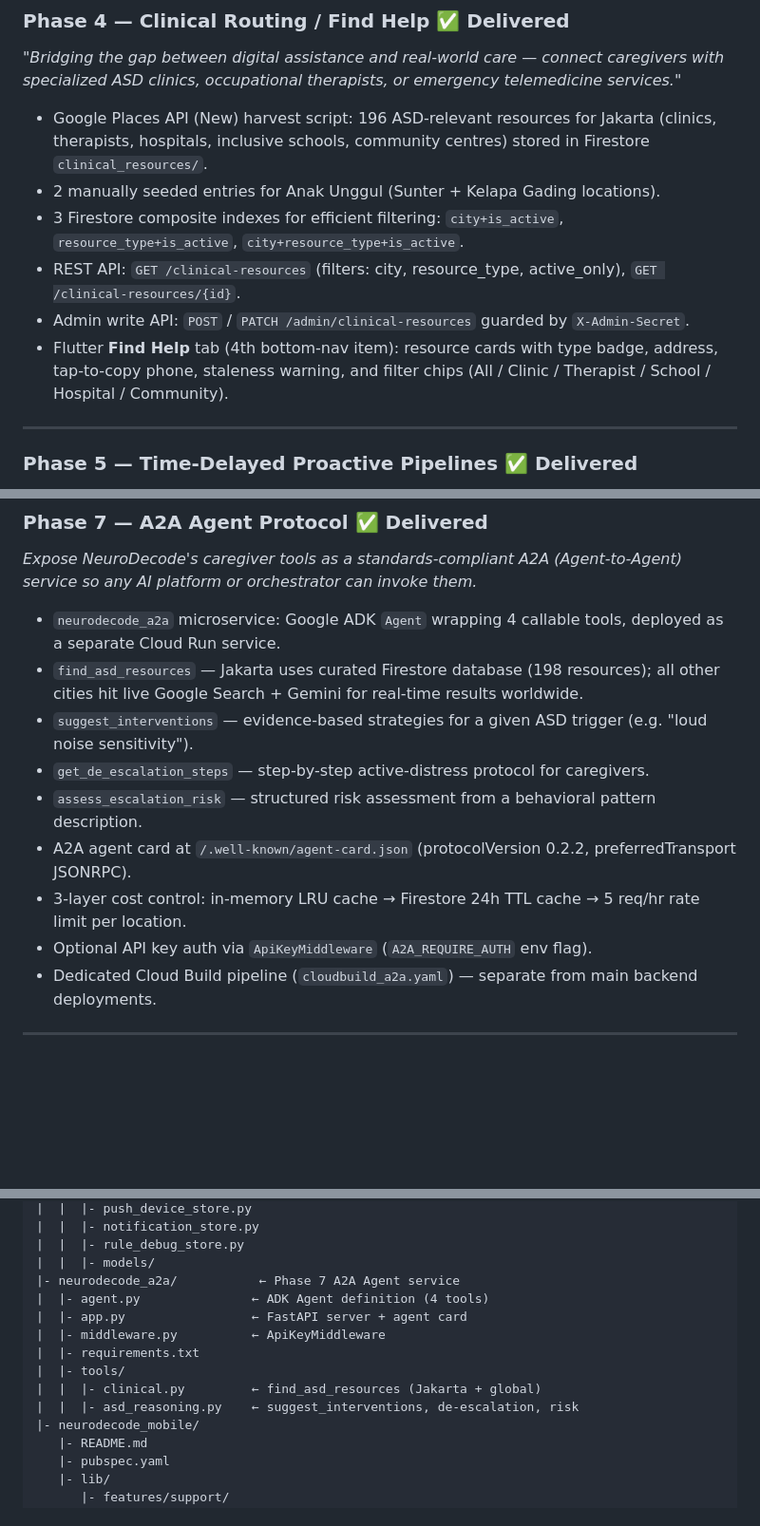
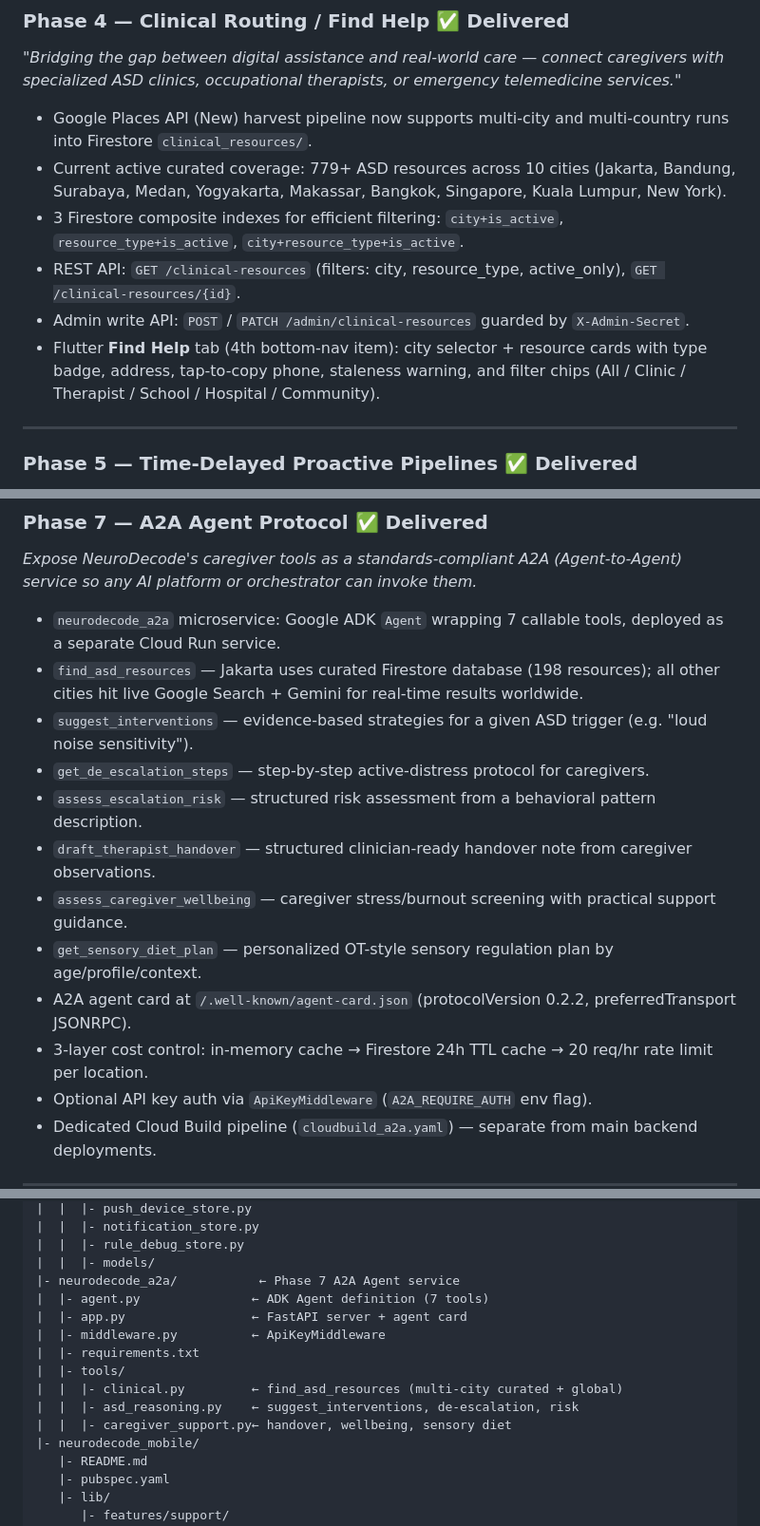
Before and after one commit to Psianturi/neuro-decode, a Markdown page: README.md, 3 parts joined by grey strips. Shown at 95% size. Drawn GitHub-style; blank space fills up the shorter version.

Commit message:
docs: sync roadmap stats and add A2A agent overview

```diff
--- a/README.md
+++ b/README.md
@@ -88,12 +88,12 @@ Full build history from initial prototype to current state, plus planned next st
 
 *"Bridging the gap between digital assistance and real-world care — connect caregivers with specialized ASD clinics, occupational therapists, or emergency telemedicine services."*
 
-- Google Places API (New) harvest script: 196 ASD-relevant resources for Jakarta (clinics, therapists, hospitals, inclusive schools, community centres) stored in Firestore `clinical_resources/`.
-- 2 manually seeded entries for Anak Unggul (Sunter + Kelapa Gading locations).
+- Google Places API (New) harvest pipeline now supports multi-city and multi-country runs into Firestore `clinical_resources/`.
+- Current active curated coverage: 779+ ASD resources across 10 cities (Jakarta, Bandung, Surabaya, Medan, Yogyakarta, Makassar, Bangkok, Singapore, Kuala Lumpur, New York).
 - 3 Firestore composite indexes for efficient filtering: `city+is_active`, `resource_type+is_active`, `city+resource_type+is_active`.
 - REST API: `GET /clinical-resources` (filters: city, resource_type, active_only), `GET /clinical-resources/{id}`.
 - Admin write API: `POST` / `PATCH /admin/clinical-resources` guarded by `X-Admin-Secret`.
-- Flutter **Find Help** tab (4th bottom-nav item): resource cards with type badge, address, tap-to-copy phone, staleness warning, and filter chips (All / Clinic / Therapist / School / Hospital / Community).
+- Flutter **Find Help** tab (4th bottom-nav item): city selector + resource cards with type badge, address, tap-to-copy phone, staleness warning, and filter chips (All / Clinic / Therapist / School / Hospital / Community).
 
 ---
 
@@ -135,13 +135,16 @@ Full build history from initial prototype to current state, plus planned next st
 
 *Expose NeuroDecode's caregiver tools as a standards-compliant A2A (Agent-to-Agent) service so any AI platform or orchestrator can invoke them.*
 
-- `neurodecode_a2a` microservice: Google ADK `Agent` wrapping 4 callable tools, deployed as a separate Cloud Run service.
+- `neurodecode_a2a` microservice: Google ADK `Agent` wrapping 7 callable tools, deployed as a separate Cloud Run service.
 - `find_asd_resources` — Jakarta uses curated Firestore database (198 resources); all other cities hit live Google Search + Gemini for real-time results worldwide.
 - `suggest_interventions` — evidence-based strategies for a given ASD trigger (e.g. "loud noise sensitivity").
 - `get_de_escalation_steps` — step-by-step active-distress protocol for caregivers.
 - `assess_escalation_risk` — structured risk assessment from a behavioral pattern description.
+- `draft_therapist_handover` — structured clinician-ready handover note from caregiver observations.
+- `assess_caregiver_wellbeing` — caregiver stress/burnout screening with practical support guidance.
+- `get_sensory_diet_plan` — personalized OT-style sensory regulation plan by age/profile/context.
 - A2A agent card at `/.well-known/agent-card.json` (protocolVersion 0.2.2, preferredTransport JSONRPC).
-- 3-layer cost control: in-memory LRU cache → Firestore 24h TTL cache → 5 req/hr rate limit per location.
+- 3-layer cost control: in-memory cache → Firestore 24h TTL cache → 20 req/hr rate limit per location.
 - Optional API key auth via `ApiKeyMiddleware` (`A2A_REQUIRE_AUTH` env flag).
 - Dedicated Cloud Build pipeline (`cloudbuild_a2a.yaml`) — separate from main backend deployments.
 
@@ -320,13 +329,14 @@ NeuroDecode/
 |  |  |- rule_debug_store.py
 |  |  |- models/
 |- neurodecode_a2a/           ← Phase 7 A2A Agent service
-|  |- agent.py               ← ADK Agent definition (4 tools)
+|  |- agent.py               ← ADK Agent definition (7 tools)
 |  |- app.py                 ← FastAPI server + agent card
 |  |- middleware.py          ← ApiKeyMiddleware
 |  |- requirements.txt
 |  |- tools/
-|  |  |- clinical.py         ← find_asd_resources (Jakarta + global)
+|  |  |- clinical.py         ← find_asd_resources (multi-city curated + global)
 |  |  |- asd_reasoning.py    ← suggest_interventions, de-escalation, risk
+|  |  |- caregiver_support.py← handover, wellbeing, sensory diet
 |- neurodecode_mobile/
    |- README.md
    |- pubspec.yaml
```
Also changed, not shown: other parts of README.md (+10 -4 lines), neurodecode_a2a/A2A_AGENT_OVERVIEW.md (added, +77 -0 lines), neurodecode_mobile/README.md (+2 -1 lines).
